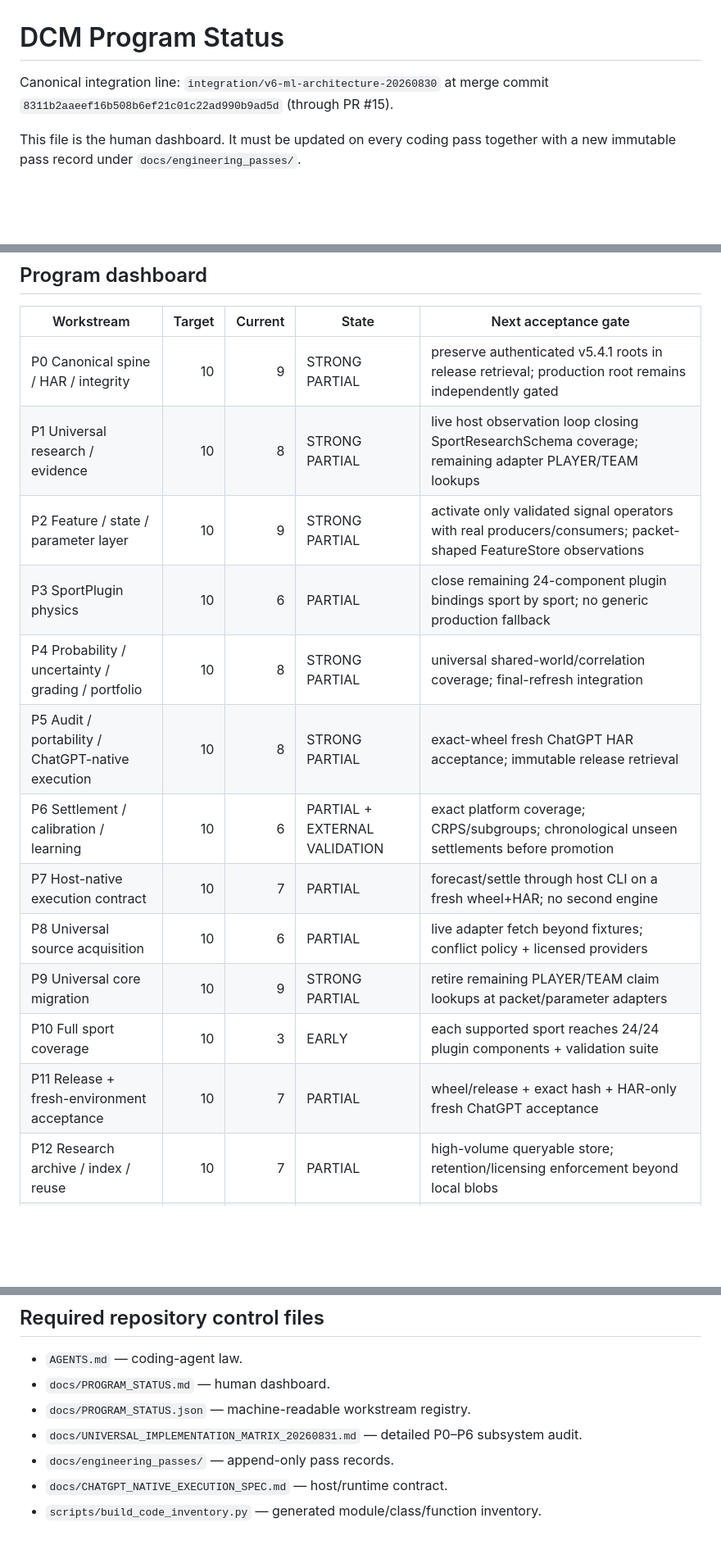
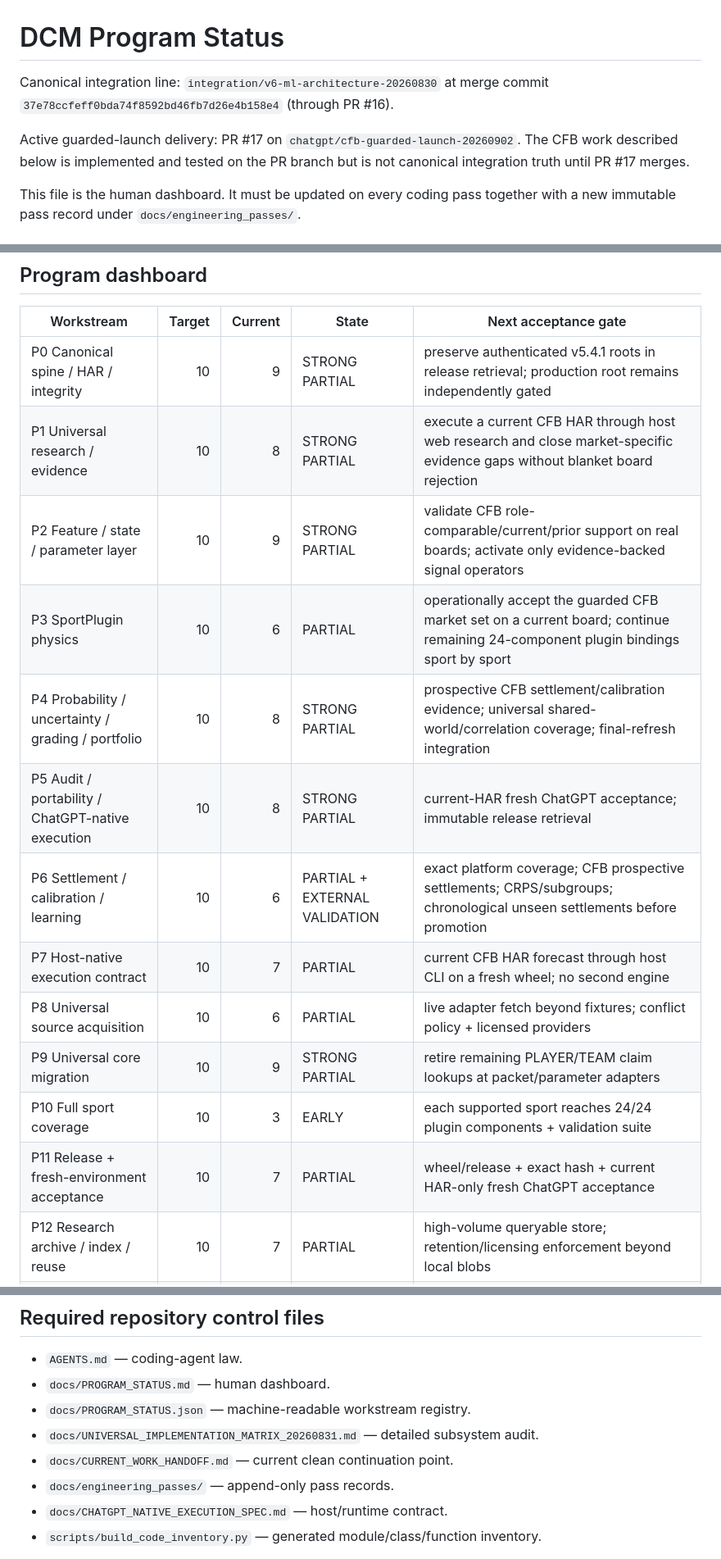
Before and after one commit to williamcgreenwood/DCM, a Markdown page: docs/PROGRAM_STATUS.md, 3 parts joined by grey strips. Shown at 82% size. Rendered like a GitHub page; blank space fills up the shorter version.

```diff
--- a/docs/PROGRAM_STATUS.md
+++ b/docs/PROGRAM_STATUS.md
@@ -1,6 +1,8 @@
 # DCM Program Status
 
-Canonical integration line: `integration/v6-ml-architecture-20260830` at merge commit `8311b2aaeef16b508b6ef21c01c22ad990b9ad5d` (through PR #15).
+Canonical integration line: `integration/v6-ml-architecture-20260830` at merge commit `37e78ccfeff0bda74f8592bd46fb7d26e4b158e4` (through PR #16).
+
+Active guarded-launch delivery: PR #17 on `chatgpt/cfb-guarded-launch-20260902`. The CFB work described below is implemented and tested on the PR branch but is not canonical integration truth until PR #17 merges.
 
 This file is the human dashboard. It must be updated on every coding pass together with a new immutable pass record under `docs/engineering_passes/`.
 
@@ -18,17 +20,17 @@ This file is the human dashboard. It must be updated on every coding pass togeth
 | Workstream | Target | Current | State | Next acceptance gate |
 |---|---:|---:|---|---|
 | P0 Canonical spine / HAR / integrity | 10 | 9 | STRONG PARTIAL | preserve authenticated v5.4.1 roots in release retrieval; production root remains independently gated |
-| P1 Universal research / evidence | 10 | 8 | STRONG PARTIAL | live host observation loop closing SportResearchSchema coverage; remaining adapter PLAYER/TEAM lookups |
-| P2 Feature / state / parameter layer | 10 | 9 | STRONG PARTIAL | activate only validated signal operators with real producers/consumers; packet-shaped FeatureStore observations |
-| P3 SportPlugin physics | 10 | 6 | PARTIAL | close remaining 24-component plugin bindings sport by sport; no generic production fallback |
-| P4 Probability / uncertainty / grading / portfolio | 10 | 8 | STRONG PARTIAL | universal shared-world/correlation coverage; final-refresh integration |
-| P5 Audit / portability / ChatGPT-native execution | 10 | 8 | STRONG PARTIAL | exact-wheel fresh ChatGPT HAR acceptance; immutable release retrieval |
-| P6 Settlement / calibration / learning | 10 | 6 | PARTIAL + EXTERNAL VALIDATION | exact platform coverage; CRPS/subgroups; chronological unseen settlements before promotion |
-| P7 Host-native execution contract | 10 | 7 | PARTIAL | forecast/settle through host CLI on a fresh wheel+HAR; no second engine |
+| P1 Universal research / evidence | 10 | 8 | STRONG PARTIAL | execute a current CFB HAR through host web research and close market-specific evidence gaps without blanket board rejection |
+| P2 Feature / state / parameter layer | 10 | 9 | STRONG PARTIAL | validate CFB role-comparable/current/prior support on real boards; activate only evidence-backed signal operators |
+| P3 SportPlugin physics | 10 | 6 | PARTIAL | operationally accept the guarded CFB market set on a current board; continue remaining 24-component plugin bindings sport by sport |
+| P4 Probability / uncertainty / grading / portfolio | 10 | 8 | STRONG PARTIAL | prospective CFB settlement/calibration evidence; universal shared-world/correlation coverage; final-refresh integration |
+| P5 Audit / portability / ChatGPT-native execution | 10 | 8 | STRONG PARTIAL | current-HAR fresh ChatGPT acceptance; immutable release retrieval |
+| P6 Settlement / calibration / learning | 10 | 6 | PARTIAL + EXTERNAL VALIDATION | exact platform coverage; CFB prospective settlements; CRPS/subgroups; chronological unseen settlements before promotion |
+| P7 Host-native execution contract | 10 | 7 | PARTIAL | current CFB HAR forecast through host CLI on a fresh wheel; no second engine |
 | P8 Universal source acquisition | 10 | 6 | PARTIAL | live adapter fetch beyond fixtures; conflict policy + licensed providers |
 | P9 Universal core migration | 10 | 9 | STRONG PARTIAL | retire remaining PLAYER/TEAM claim lookups at packet/parameter adapters |
 | P10 Full sport coverage | 10 | 3 | EARLY | each supported sport reaches 24/24 plugin components + validation suite |
-| P11 Release + fresh-environment acceptance | 10 | 7 | PARTIAL | wheel/release + exact hash + HAR-only fresh ChatGPT acceptance |
+| P11 Release + fresh-environment acceptance | 10 | 7 | PARTIAL | wheel/release + exact hash + current HAR-only fresh ChatGPT acceptance |
 | P12 Research archive / index / reuse | 10 | 7 | PARTIAL | high-volume queryable store; retention/licensing enforcement beyond local blobs |
 | P13 Performance / search / token optimization | 10 | 6 | PARTIAL | measured CPU/RSS/token certification; host-performance remains uncertified |
 | P14 Production operations / observability | 10 | 5 | PARTIAL | run health/readiness, failure taxonomy, deterministic recovery, release gates |
@@ -62,7 +101,8 @@ The DCM is not “finished” because modules exist. A subsystem reaches 10/10 o
 - `AGENTS.md` — coding-agent law.
 - `docs/PROGRAM_STATUS.md` — human dashboard.
 - `docs/PROGRAM_STATUS.json` — machine-readable workstream registry.
-- `docs/UNIVERSAL_IMPLEMENTATION_MATRIX_20260831.md` — detailed P0–P6 subsystem audit.
+- `docs/UNIVERSAL_IMPLEMENTATION_MATRIX_20260831.md` — detailed subsystem audit.
+- `docs/CURRENT_WORK_HANDOFF.md` — current clean continuation point.
 - `docs/engineering_passes/` — append-only pass records.
 - `docs/CHATGPT_NATIVE_EXECUTION_SPEC.md` — host/runtime contract.
 - `scripts/build_code_inventory.py` — generated module/class/function inventory.
```
Also changed, not shown: other parts of docs/PROGRAM_STATUS.md (+37 -0 lines).
